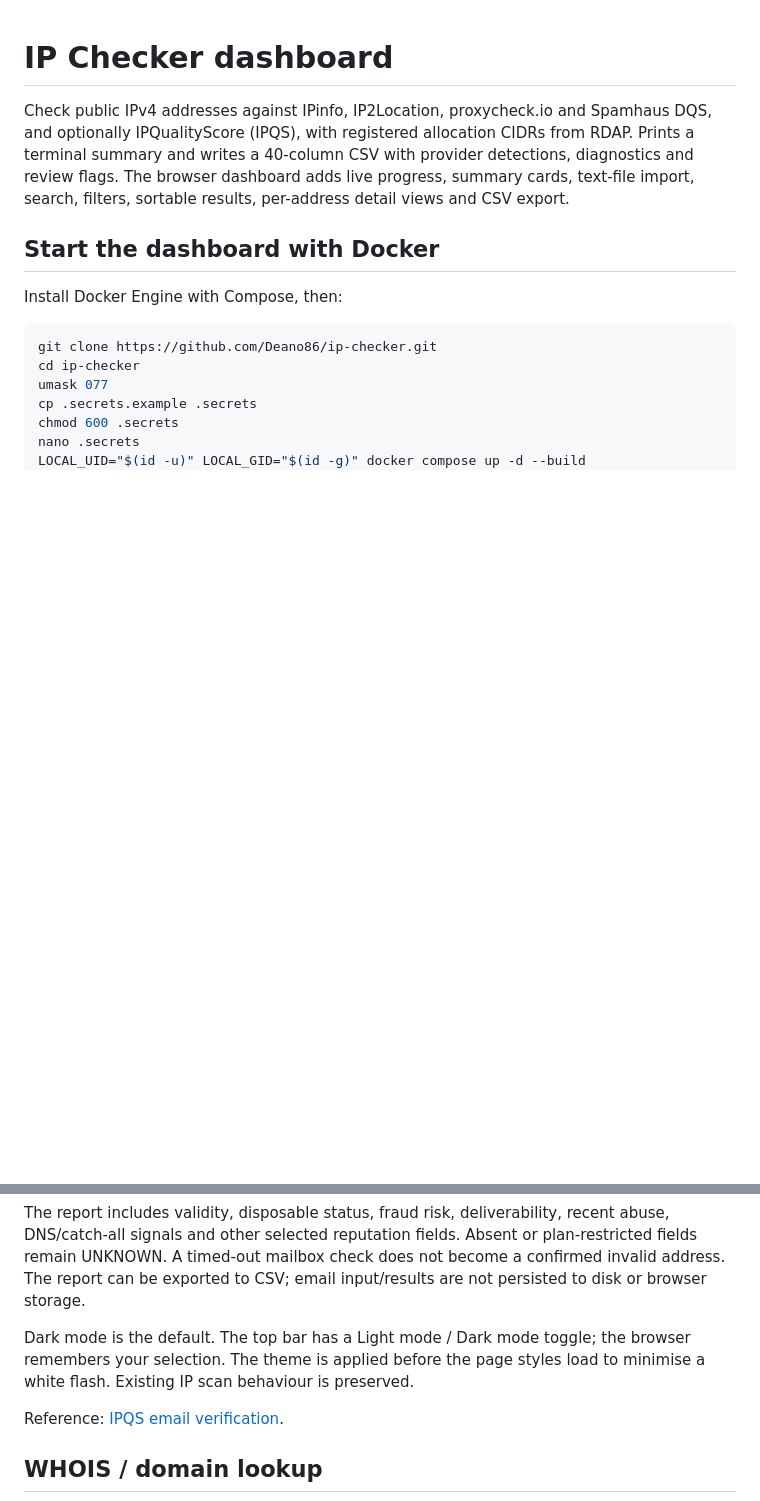
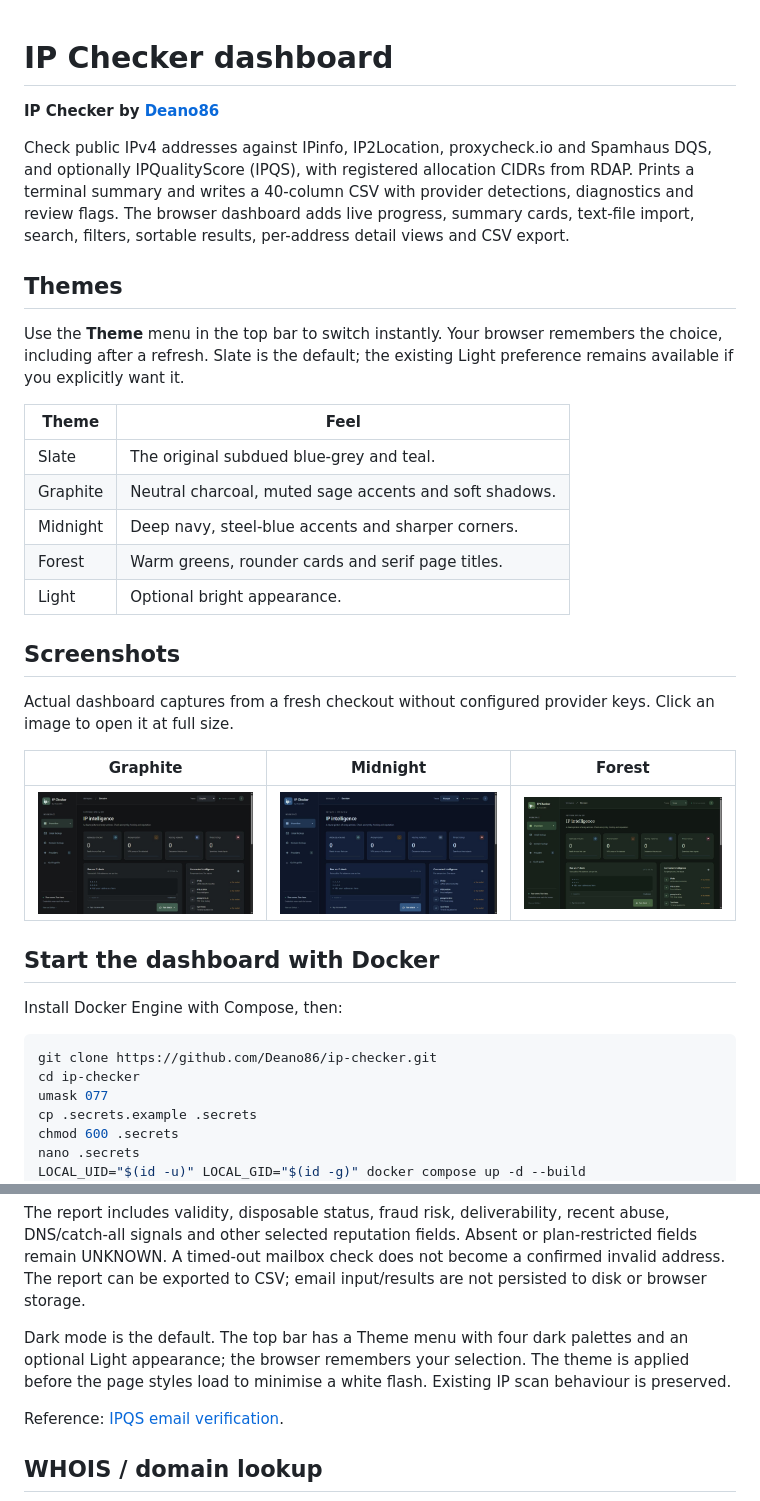
Before and after one commit to Deano86/ip-checker, a Markdown page: README.md, 2 parts joined by grey strips. Drawn GitHub-style; pictures changed too: docs/screenshots/forest-overview.png (added), docs/screenshots/graphite-overview.png (added), docs/screenshots/midnight-overview.png (added); blank space fills up the shorter version.

Commit message:
Add selectable dashboard themes, Deano86 branding and README screenshots

```diff
--- a/README.md
+++ b/README.md
@@ -1,10 +1,35 @@
 # IP Checker dashboard
+
+**IP Checker by [Deano86](https://github.com/Deano86)**
 
 Check public IPv4 addresses against IPinfo, IP2Location, proxycheck.io and
 Spamhaus DQS, and optionally IPQualityScore (IPQS), with registered allocation CIDRs from RDAP. Prints a terminal
 summary and writes a 40-column CSV with provider detections, diagnostics and review flags.
 The browser dashboard adds live progress, summary cards, text-file import,
 search, filters, sortable results, per-address detail views and CSV export.
+
+## Themes
+
+Use the **Theme** menu in the top bar to switch instantly. Your browser
+remembers the choice, including after a refresh. Slate is the default;
+the existing Light preference remains available if you explicitly want it.
+
+| Theme | Feel |
+| --- | --- |
+| Slate | The original subdued blue-grey and teal. |
+| Graphite | Neutral charcoal, muted sage accents and soft shadows. |
+| Midnight | Deep navy, steel-blue accents and sharper corners. |
+| Forest | Warm greens, rounder cards and serif page titles. |
+| Light | Optional bright appearance. |
+
+## Screenshots
+
+Actual dashboard captures from a fresh checkout without configured provider keys.
+Click an image to open it at full size.
+
+| Graphite | Midnight | Forest |
+| :---: | :---: | :---: |
+| [![Graphite theme](docs/screenshots/graphite-overview.png)](docs/screenshots/graphite-overview.png) | [![Midnight theme](docs/screenshots/midnight-overview.png)](docs/screenshots/midnight-overview.png) | [![Forest theme](docs/screenshots/forest-overview.png)](docs/screenshots/forest-overview.png) |
 
 ## Start the dashboard with Docker
 
@@ -279,8 +304,9 @@ Absent or plan-restricted fields remain UNKNOWN. A timed-out mailbox check
 does not become a confirmed invalid address. The report can be exported to
 CSV; email input/results are not persisted to disk or browser storage.
 
-Dark mode is the default. The top bar has a Light mode / Dark mode toggle;
-the browser remembers your selection. The theme is applied before the page
+Dark mode is the default. The top bar has a Theme menu with four dark palettes
+and an optional Light appearance; the browser remembers your selection.
+The theme is applied before the page
 styles load to minimise a white flash. Existing IP scan behaviour is preserved.
 
 Reference: [IPQS email verification](https://www.ipqualityscore.com/documentation/email-validation-api/overview).
```
Also changed, not shown: 6 other files.
